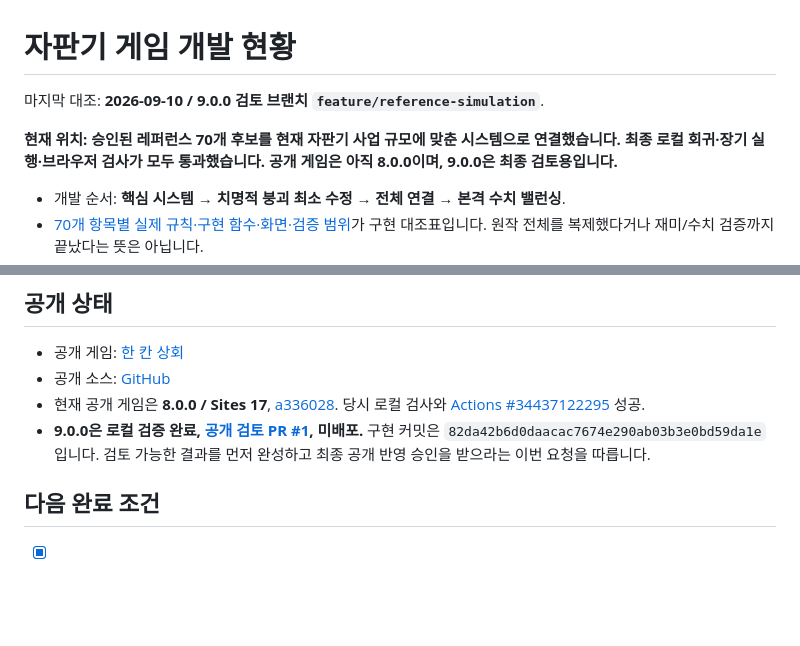
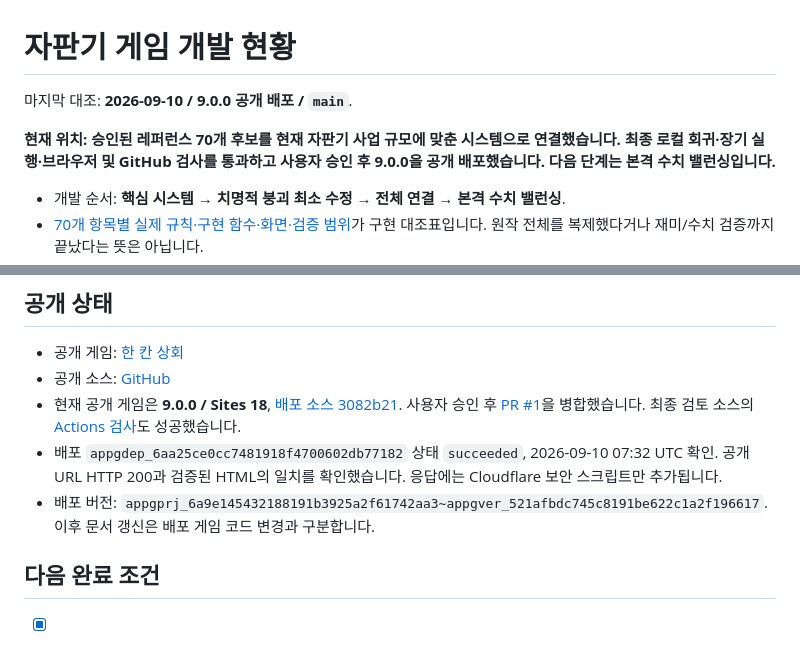
Before and after one commit to eunyoeongmin/hankan-vending-tycoon, a Markdown page: DEVELOPMENT.md, 2 parts joined by grey strips. GitHub-like rendering; blank space fills up the shorter version.

```diff
--- a/DEVELOPMENT.md
+++ b/DEVELOPMENT.md
@@ -1,8 +1,8 @@
 # 자판기 게임 개발 현황
 
-마지막 대조: **2026-09-10 / 9.0.0 검토 브랜치 `feature/reference-simulation`**.
+마지막 대조: **2026-09-10 / 9.0.0 공개 배포 / `main`**.
 
-**현재 위치: 승인된 레퍼런스 70개 후보를 현재 자판기 사업 규모에 맞춘 시스템으로 연결했습니다. 최종 로컬 회귀·장기 실행·브라우저 검사가 모두 통과했습니다. 공개 게임은 아직 8.0.0이며, 9.0.0은 최종 검토용입니다.**
+**현재 위치: 승인된 레퍼런스 70개 후보를 현재 자판기 사업 규모에 맞춘 시스템으로 연결했습니다. 최종 로컬 회귀·장기 실행·브라우저 및 GitHub 검사를 통과하고 사용자 승인 후 9.0.0을 공개 배포했습니다. 다음 단계는 본격 수치 밸런싱입니다.**
 
 - 개발 순서: **핵심 시스템 → 치명적 붕괴 최소 수정 → 전체 연결 → 본격 수치 밸런싱**.
 - [70개 항목별 실제 규칙·구현 함수·화면·검증 범위](docs/REFERENCE_IMPLEMENTATION.md)가 구현 대조표입니다. 원작 전체를 복제했다거나 재미/수치 검증까지 끝났다는 뜻은 아닙니다.
@@ -73,8 +73,9 @@
 
 - 공개 게임: [한 칸 상회](https://hankan-vending-tycoon.eym7443.chatgpt.site)
 - 공개 소스: [GitHub](https://github.com/eunyoeongmin/hankan-vending-tycoon)
-- 현재 공개 게임은 **8.0.0 / Sites 17**, [a336028](https://github.com/eunyoeongmin/hankan-vending-tycoon/commit/a336028df1255d7cdc1c6aed0906b33ee25588db). 당시 로컬 검사와 [Actions #34437122295](https://github.com/eunyoeongmin/hankan-vending-tycoon/actions/runs/34437122295) 성공.
-- **9.0.0은 로컬 검증 완료, [공개 검토 PR #1](https://github.com/eunyoeongmin/hankan-vending-tycoon/pull/1), 미배포.** 구현 커밋은 `82da42b6d0daacac7674e290ab03b3e0bd59da1e`입니다. 검토 가능한 결과를 먼저 완성하고 최종 공개 반영 승인을 받으라는 이번 요청을 따릅니다.
+- 현재 공개 게임은 **9.0.0 / Sites 18**, [배포 소스 3082b21](https://github.com/eunyoeongmin/hankan-vending-tycoon/commit/3082b21d7e93d1808b7349a11202857017cae2e9). 사용자 승인 후 [PR #1](https://github.com/eunyoeongmin/hankan-vending-tycoon/pull/1)을 병합했습니다. 최종 검토 소스의 [Actions 검사](https://github.com/eunyoeongmin/hankan-vending-tycoon/actions/runs/34445589400)도 성공했습니다.
+- 배포 `appgdep_6aa25ce0cc7481918f4700602db77182` 상태 `succeeded`, 2026-09-10 07:32 UTC 확인. 공개 URL HTTP 200과 검증된 HTML의 일치를 확인했습니다. 응답에는 Cloudflare 보안 스크립트만 추가됩니다.
+- 배포 버전: `appgprj_6a9e145432188191b3925a2f61742aa3~appgver_521afbdc745c8191be622c1a2f196617`. 이후 문서 갱신은 배포 게임 코드 변경과 구분합니다.
 
 ## 다음 완료 조건
 
```
Also changed, not shown: other parts of DEVELOPMENT.md (+1 -1 lines), README.md (+3 -3 lines), docs/VALIDATION_9.0.0.md (+5 -1 lines).
